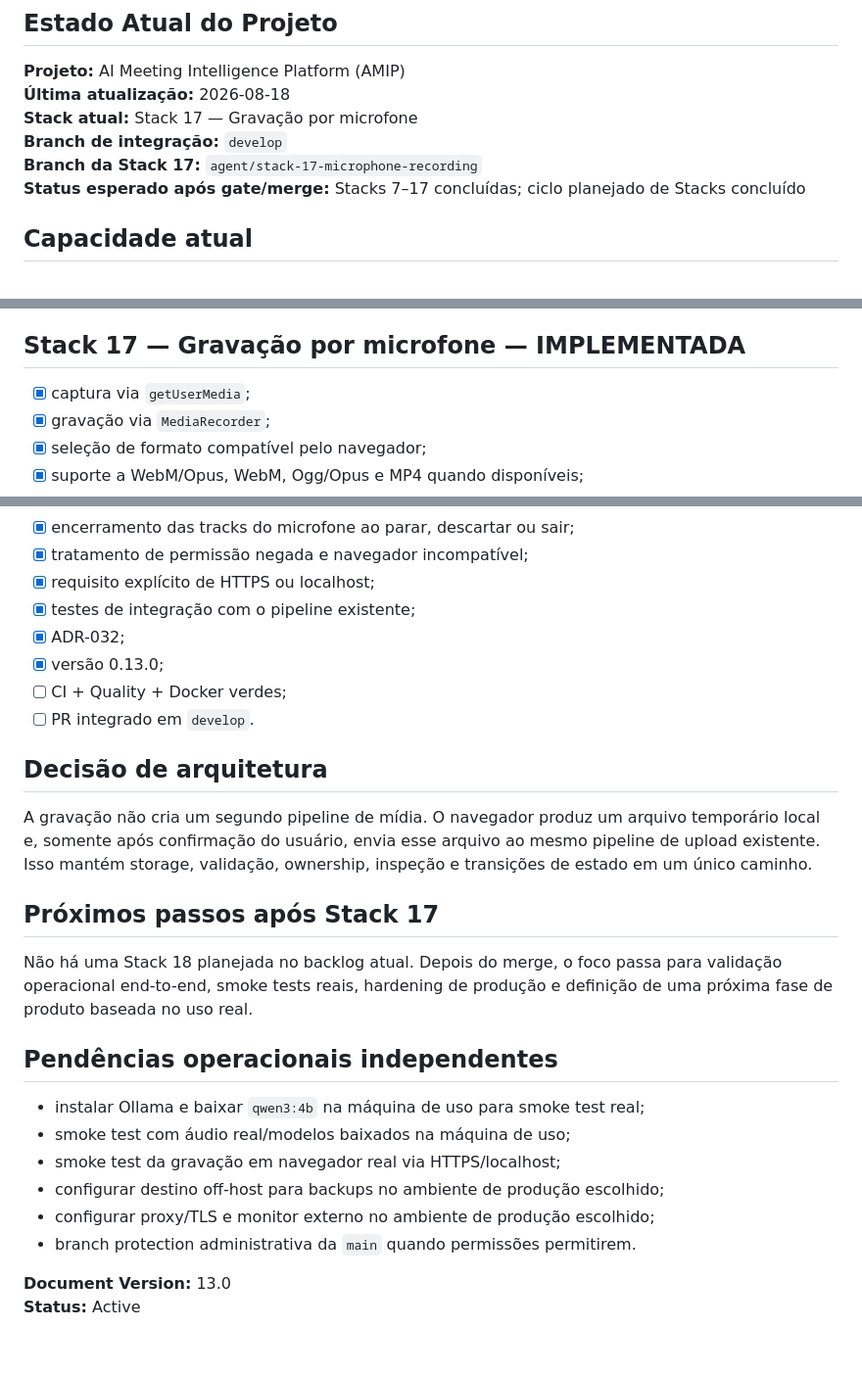
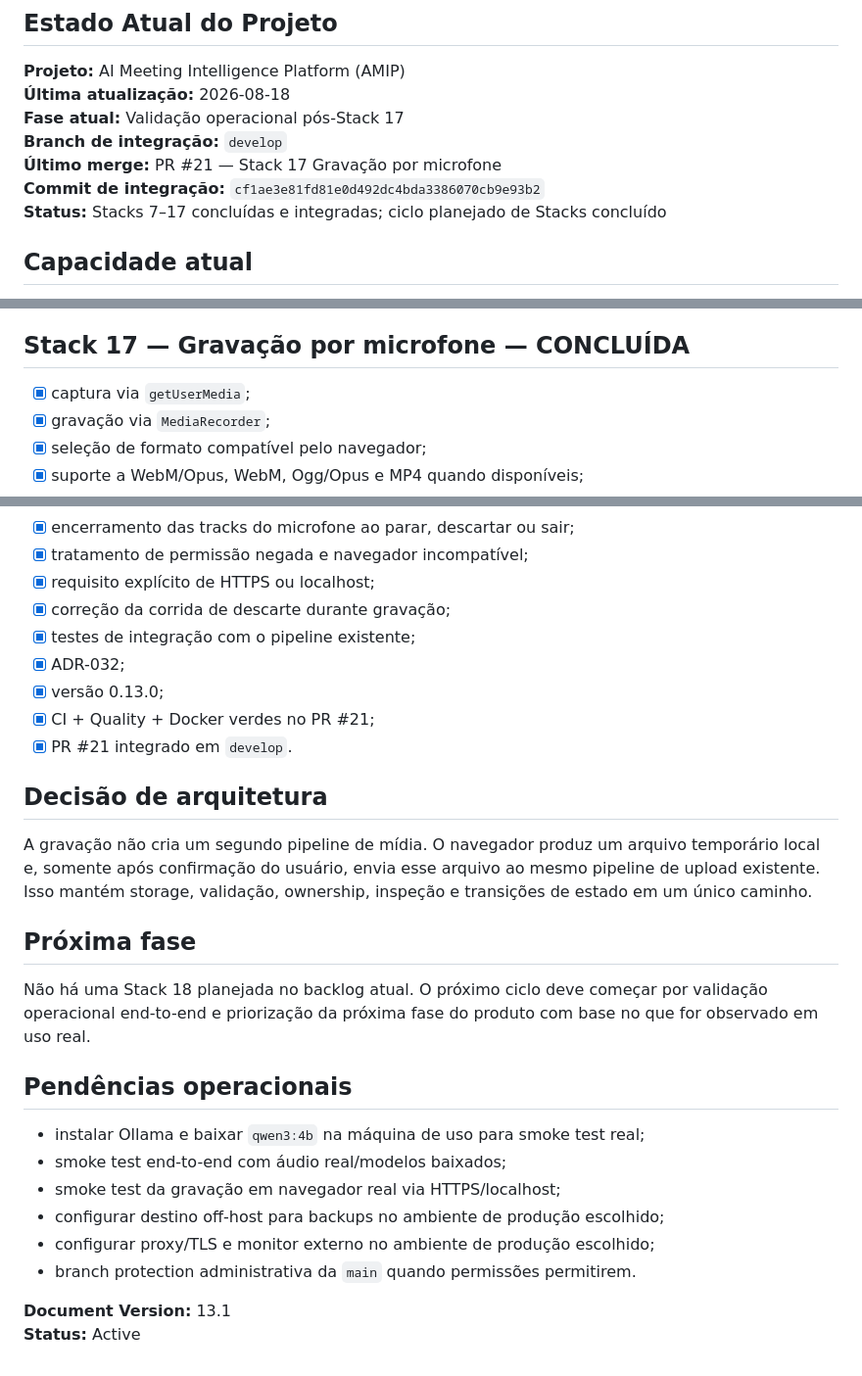
Before and after one commit to Kingnike1/transcripiton-python, a Markdown page: PROJECT_STATE.MD, 3 parts joined by grey strips. Shown at 98% size. Drawn GitHub-style.

Commit message:
docs: record Stack 17 integration and complete planned cycle

```diff
--- a/PROJECT_STATE.MD
+++ b/PROJECT_STATE.MD
@@ -4,10 +4,11 @@
 
 **Projeto:** AI Meeting Intelligence Platform (AMIP)
 **Última atualização:** 2026-08-18
-**Stack atual:** Stack 17 — Gravação por microfone
+**Fase atual:** Validação operacional pós-Stack 17
 **Branch de integração:** `develop`
-**Branch da Stack 17:** `agent/stack-17-microphone-recording`
-**Status esperado após gate/merge:** Stacks 7–17 concluídas; ciclo planejado de Stacks concluído
+**Último merge:** PR #21 — Stack 17 Gravação por microfone
+**Commit de integração:** `cf1ae3e81fd81e0d492dc4bda3386070cb9e93b2`
+**Status:** Stacks 7–17 concluídas e integradas; ciclo planejado de Stacks concluído
 
 ## Capacidade atual
 
@@ -25,7 +26,7 @@
 - busca textual ownership-aware em título, descrição e transcrição;
 - exportação sob demanda em TXT, Markdown, JSON, DOCX e PDF.
 
-## Stack 17 — Gravação por microfone — IMPLEMENTADA
+## Stack 17 — Gravação por microfone — CONCLUÍDA
 
 - [x] captura via `getUserMedia`;
 - [x] gravação via `MediaRecorder`;
@@ -41,28 +42,29 @@
 - [x] encerramento das tracks do microfone ao parar, descartar ou sair;
 - [x] tratamento de permissão negada e navegador incompatível;
 - [x] requisito explícito de HTTPS ou localhost;
+- [x] correção da corrida de descarte durante gravação;
 - [x] testes de integração com o pipeline existente;
 - [x] ADR-032;
 - [x] versão 0.13.0;
-- [ ] CI + Quality + Docker verdes;
-- [ ] PR integrado em `develop`.
+- [x] CI + Quality + Docker verdes no PR #21;
+- [x] PR #21 integrado em `develop`.
 
 ## Decisão de arquitetura
 
 A gravação não cria um segundo pipeline de mídia. O navegador produz um arquivo temporário local e, somente após confirmação do usuário, envia esse arquivo ao mesmo pipeline de upload existente. Isso mantém storage, validação, ownership, inspeção e transições de estado em um único caminho.
 
-## Próximos passos após Stack 17
+## Próxima fase
 
-Não há uma Stack 18 planejada no backlog atual. Depois do merge, o foco passa para validação operacional end-to-end, smoke tests reais, hardening de produção e definição de uma próxima fase de produto baseada no uso real.
+Não há uma Stack 18 planejada no backlog atual. O próximo ciclo deve começar por validação operacional end-to-end e priorização da próxima fase do produto com base no que for observado em uso real.
 
-## Pendências operacionais independentes
+## Pendências operacionais
 
 - instalar Ollama e baixar `qwen3:4b` na máquina de uso para smoke test real;
-- smoke test com áudio real/modelos baixados na máquina de uso;
+- smoke test end-to-end com áudio real/modelos baixados;
 - smoke test da gravação em navegador real via HTTPS/localhost;
 - configurar destino off-host para backups no ambiente de produção escolhido;
 - configurar proxy/TLS e monitor externo no ambiente de produção escolhido;
 - branch protection administrativa da `main` quando permissões permitirem.
 
-**Document Version:** 13.0
+**Document Version:** 13.1
 **Status:** Active
```
